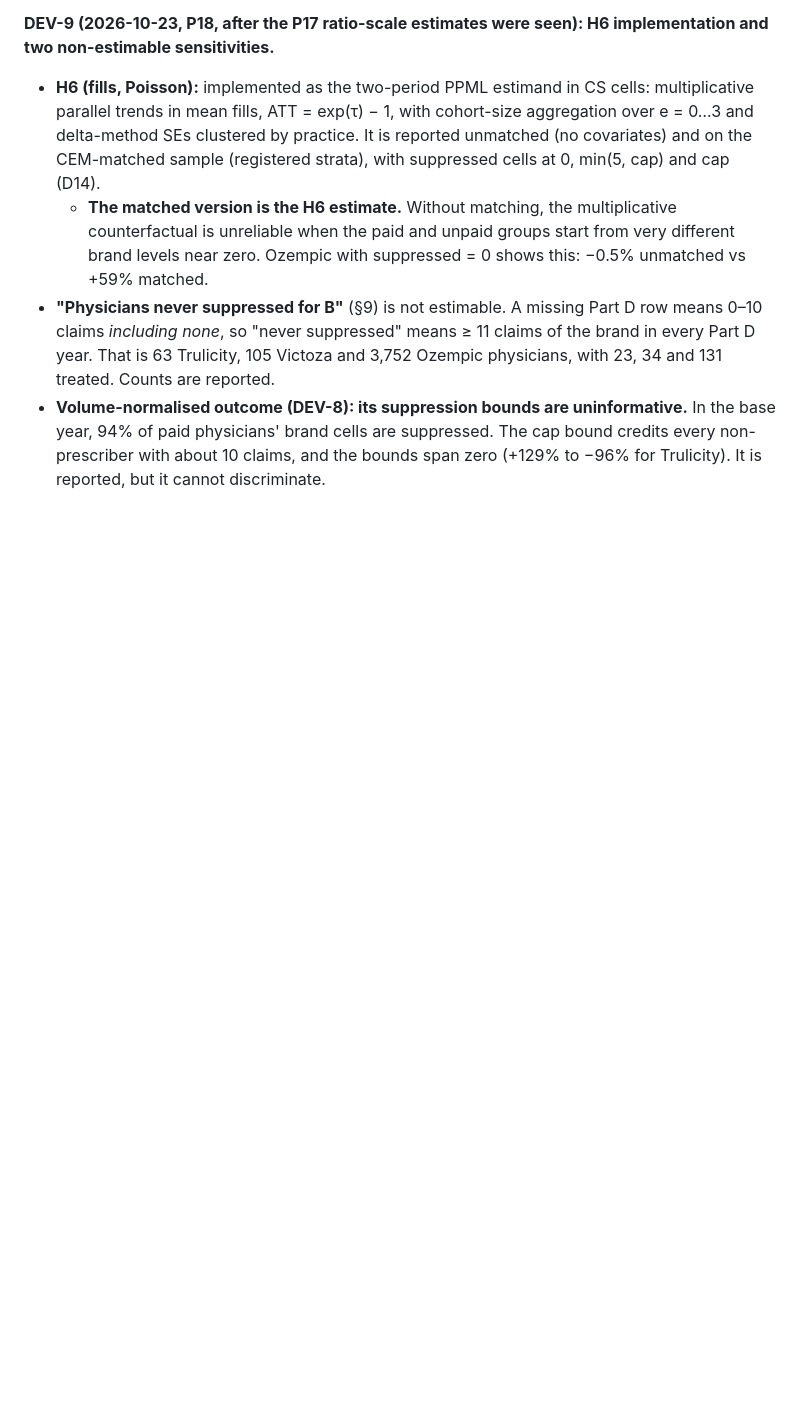
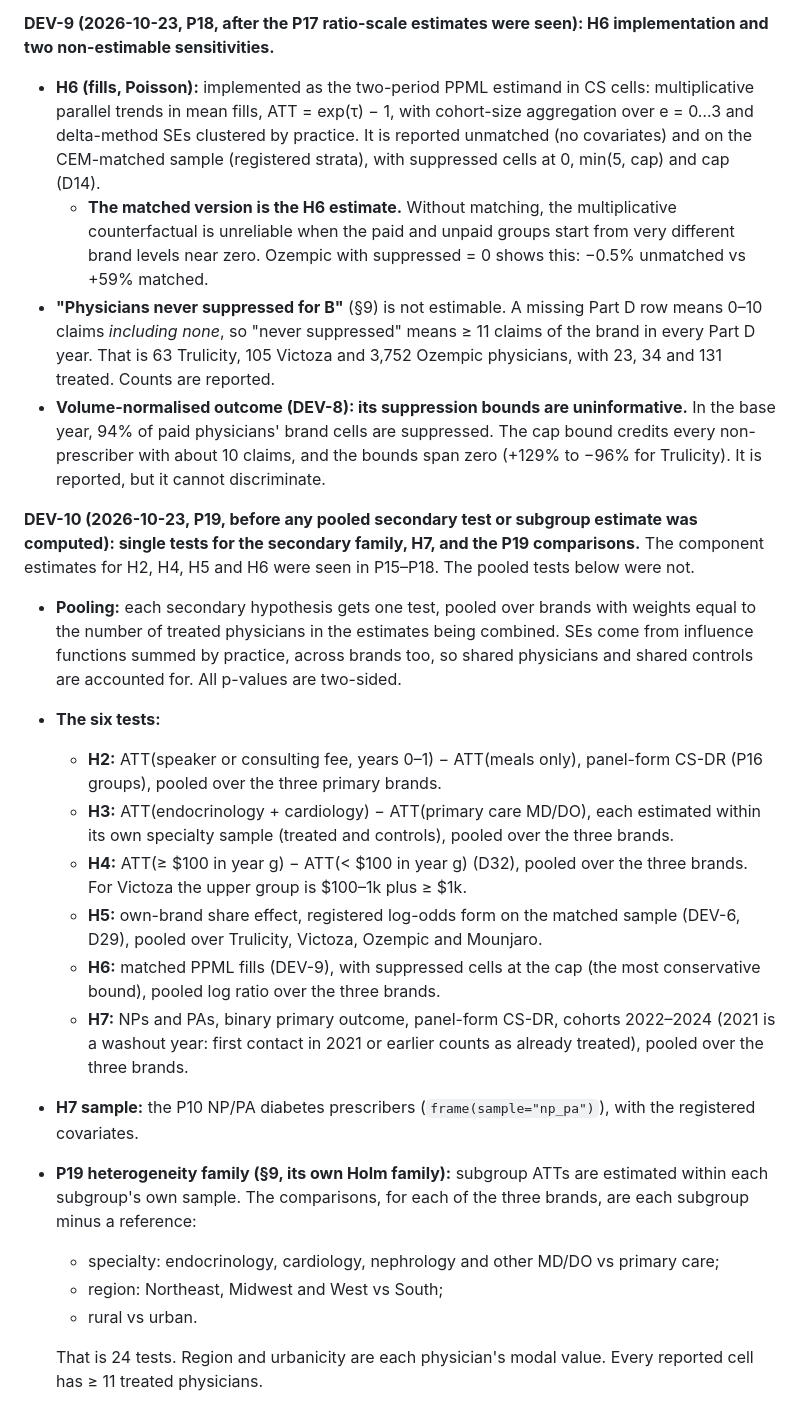
Before and after one commit to johnpospisil/pharma-payments-glp1, a Markdown page: PREREGISTRATION.md, the part around the change. GitHub-like rendering; blank space fills up the shorter version.

Commit message:
P18 approved (D35, D36); prereg DEV-10: secondary-family single tests, H7, P19 comparisons (before any P19 estimate)
Co-Authored-By: Claude Opus 5.5 <noreply@anthropic.com>

```diff
--- a/PREREGISTRATION.md
+++ b/PREREGISTRATION.md
@@ -279,3 +279,20 @@ Each deviation after locking gets a dated entry: what changed, why, and whether
   - **The matched version is the H6 estimate.** Without matching, the multiplicative counterfactual is unreliable when the paid and unpaid groups start from very different brand levels near zero. Ozempic with suppressed = 0 shows this: −0.5% unmatched vs +59% matched.
 - **"Physicians never suppressed for B"** (§9) is not estimable. A missing Part D row means 0–10 claims *including none*, so "never suppressed" means ≥ 11 claims of the brand in every Part D year. That is 63 Trulicity, 105 Victoza and 3,752 Ozempic physicians, with 23, 34 and 131 treated. Counts are reported.
 - **Volume-normalised outcome (DEV-8): its suppression bounds are uninformative.** In the base year, 94% of paid physicians' brand cells are suppressed. The cap bound credits every non-prescriber with about 10 claims, and the bounds span zero (+129% to −96% for Trulicity). It is reported, but it cannot discriminate.
+
+**DEV-10 (2026-10-23, P19, before any pooled secondary test or subgroup estimate was computed): single tests for the secondary family, H7, and the P19 comparisons.** The component estimates for H2, H4, H5 and H6 were seen in P15–P18. The pooled tests below were not.
+- **Pooling:** each secondary hypothesis gets one test, pooled over brands with weights equal to the number of treated physicians in the estimates being combined. SEs come from influence functions summed by practice, across brands too, so shared physicians and shared controls are accounted for. All p-values are two-sided.
+- **The six tests:**
+  - **H2:** ATT(speaker or consulting fee, years 0–1) − ATT(meals only), panel-form CS-DR (P16 groups), pooled over the three primary brands.
+  - **H3:** ATT(endocrinology + cardiology) − ATT(primary care MD/DO), each estimated within its own specialty sample (treated and controls), pooled over the three brands.
+  - **H4:** ATT(≥ $100 in year g) − ATT(< $100 in year g) (D32), pooled over the three brands. For Victoza the upper group is $100–1k plus ≥ $1k.
+  - **H5:** own-brand share effect, registered log-odds form on the matched sample (DEV-6, D29), pooled over Trulicity, Victoza, Ozempic and Mounjaro.
+  - **H6:** matched PPML fills (DEV-9), with suppressed cells at the cap (the most conservative bound), pooled log ratio over the three brands.
+  - **H7:** NPs and PAs, binary primary outcome, panel-form CS-DR, cohorts 2022–2024 (2021 is a washout year: first contact in 2021 or earlier counts as already treated), pooled over the three brands.
+- **H7 sample:** the P10 NP/PA diabetes prescribers (`frame(sample="np_pa")`), with the registered covariates.
+- **P19 heterogeneity family (§9, its own Holm family):** subgroup ATTs are estimated within each subgroup's own sample. The comparisons, for each of the three brands, are each subgroup minus a reference:
+  - specialty: endocrinology, cardiology, nephrology and other MD/DO vs primary care;
+  - region: Northeast, Midwest and West vs South;
+  - rural vs urban.
+
+  That is 24 tests. Region and urbanicity are each physician's modal value. Every reported cell has ≥ 11 treated physicians.
```
Also changed, not shown: CLAUDE.md (+4 -2 lines).
